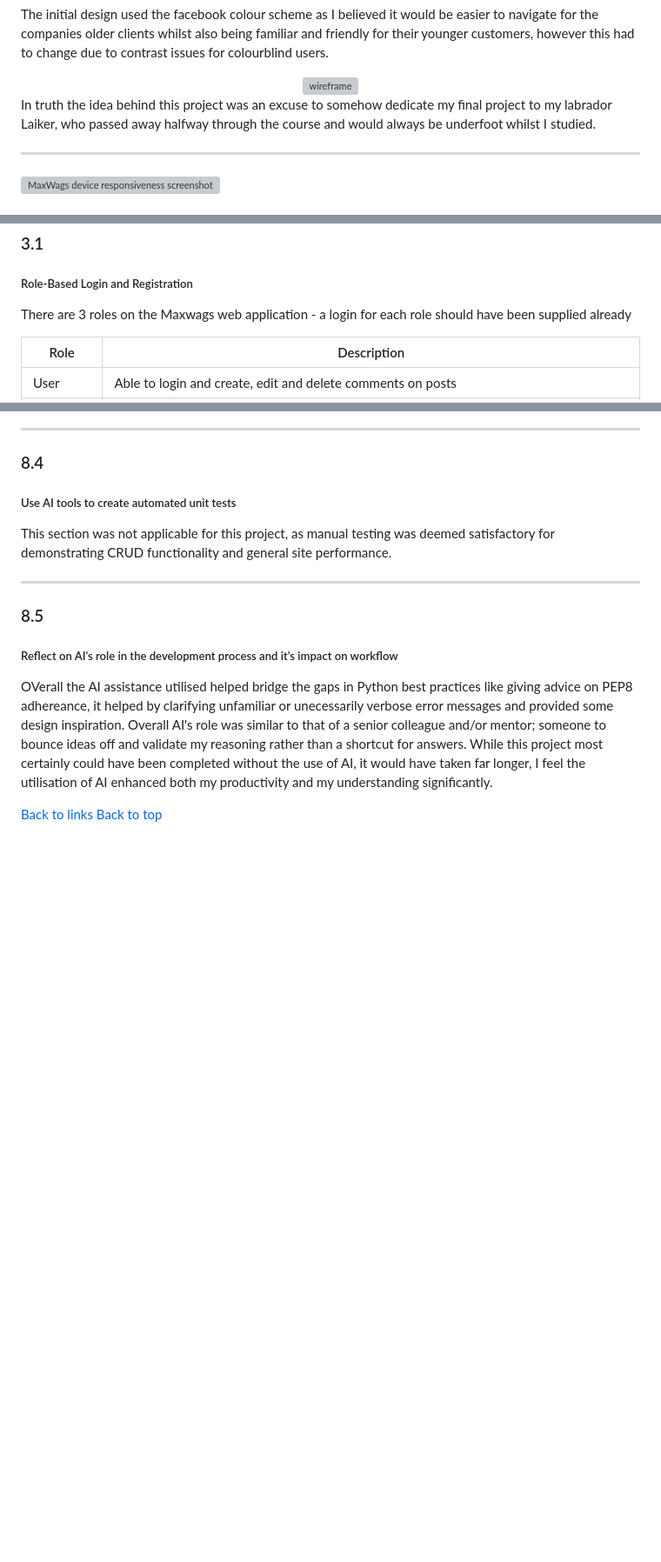
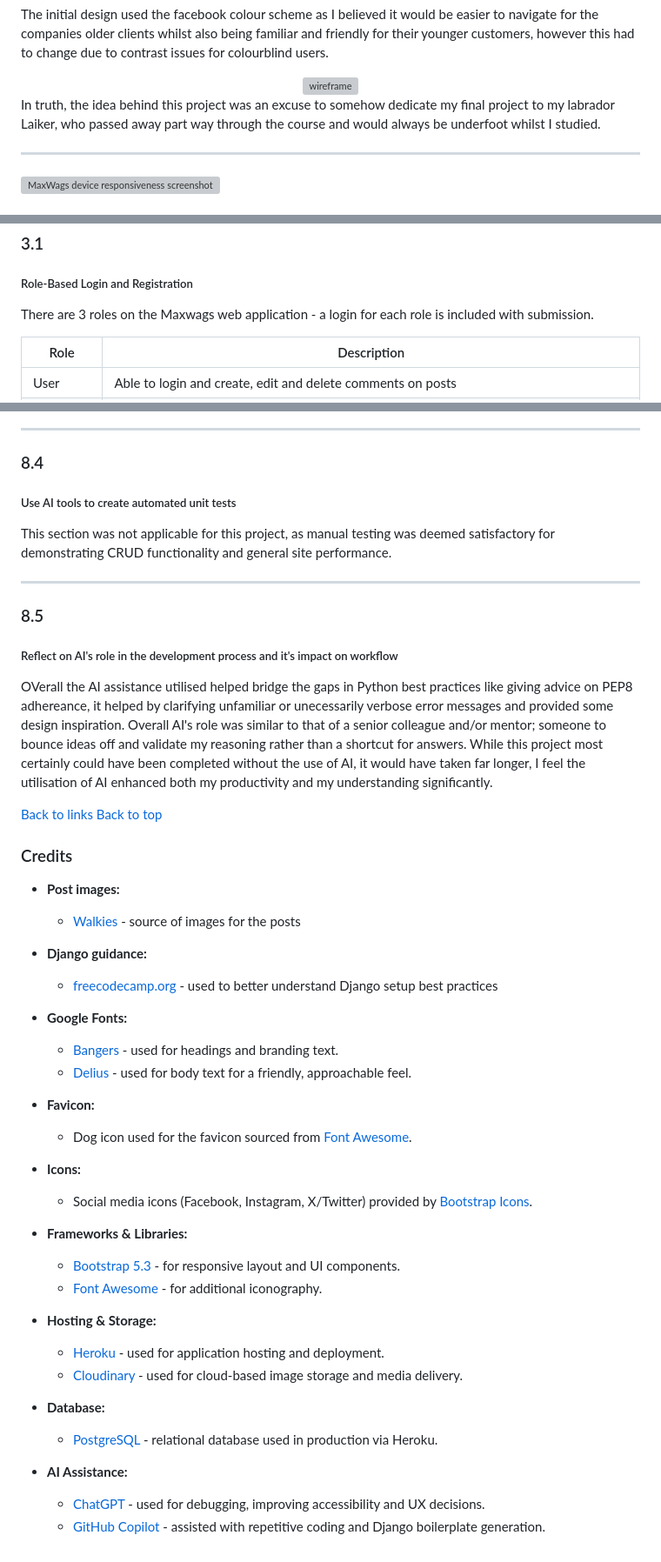
Before and after one commit to FollowRob/MaxWags_Capstone_Project, a Markdown page: README.md, 3 parts joined by grey strips. Shown at 87% size. Drawn GitHub-style; blank space fills up the shorter version; grey boxes are pictures that could not be loaded.

Commit message:
minor layout alterations and addition of Credits section

```diff
--- a/README.md
+++ b/README.md
@@ -26,7 +41,7 @@ The initial design used the facebook colour scheme as I believed it would be eas
 <div align="center">
 <img src="/maxwags/static/images/readme/Laiker.jpeg" alt="wireframe" style="width:350px;"/>
 </div>
-In truth the idea behind this project was an excuse to somehow dedicate my final project to my labrador Laiker, who passed away halfway through the course and would always be underfoot whilst I studied.
+In truth, the idea behind this project was an excuse to somehow dedicate my final project to my labrador Laiker, who passed away part way through the course and would always be underfoot whilst I studied.
 
 ___
 
@@ -262,7 +277,7 @@ ___
 
 ### 3.1
 ##### Role-Based Login and Registration
-There are 3 roles on the Maxwags web application - a login for each role should have been supplied already
+There are 3 roles on the Maxwags web application - a login for each role is included with submission.
 
 | Role | Description |
 |------------|--------------|
@@ -530,3 +545,35 @@ While this project most certainly could have been completed without the use of A
 
 [Back to links](#criterion)
 [Back to top](#maxwags_capstone_project)
+
+### Credits
+- **Post images:**
+  -  [Walkies](https://www.facebook.com/dogwalkingcoventrycatvisitscoventry/?locale=en_GB) - source of images for the posts
+
+- **Django guidance:**
+  -  [freecodecamp.org](hhttps://www.youtube.com/watch?v=F5mRW0jo-U4&list=PLiHxuvQNTn1o5Dq7__QSGkh02Nt2zmvJO&index=7) - used to better understand Django setup best practices
+
+- **Google Fonts:**
+  - [Bangers](https://fonts.google.com/specimen/Bangers) - used for headings and branding text.
+  - [Delius](https://fonts.google.com/specimen/Delius) - used for body text for a friendly, approachable feel.
+
+- **Favicon:**
+  - Dog icon used for the favicon sourced from [Font Awesome](https://fontawesome.com/icons/shield-dog?f=classic&s=solid).
+
+- **Icons:**
+  - Social media icons (Facebook, Instagram, X/Twitter) provided by [Bootstrap Icons](https://icons.getbootstrap.com/).
+
+- **Frameworks & Libraries:**
+  - [Bootstrap 5.3](https://getbootstrap.com/) - for responsive layout and UI components.
+  - [Font Awesome](https://fontawesome.com/) - for additional iconography.
+
+- **Hosting & Storage:**
+  - [Heroku](https://www.heroku.com/) - used for application hosting and deployment.
+  - [Cloudinary](https://cloudinary.com/) - used for cloud-based image storage and media delivery.
+
+- **Database:**
+  - [PostgreSQL](https://www.postgresql.org/) - relational database used in production via Heroku.
+
+- **AI Assistance:**
+  - [ChatGPT](https://chat.openai.com/) - used for debugging, improving accessibility and UX decisions.
+  - [GitHub Copilot](https://github.com/features/copilot) - assisted with repetitive coding and Django boilerplate generation.
```
Also changed, not shown: other parts of README.md (+18 -3 lines).
